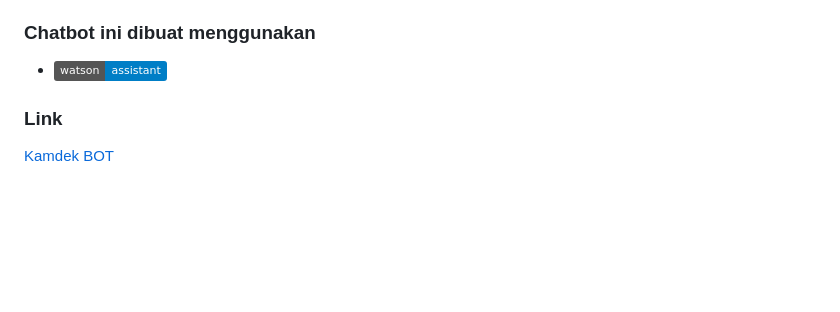
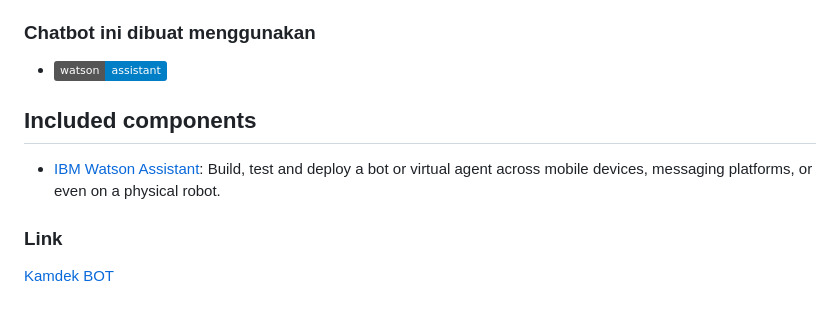
Before and after one commit to ArvyKR/arvykr.github.io, a Markdown page: README.md, the part around the change. GitHub-like rendering; badges without logos; blank space fills up the shorter version.

```diff
--- a/README.md
+++ b/README.md
@@ -80,6 +80,11 @@ You will see that the dialog has been imported. Click on the words `Student-skil
 
 * [![watson][watson]][watson]
 
+
+## Included components
+
+* [IBM Watson Assistant](https://www.ibm.com/cloud/watson-assistant/): Build, test and deploy a bot or virtual agent across mobile devices, messaging platforms, or even on a physical robot.
+
 ### Link
 [Kamdek BOT](https://arvykr.github.io/)
 
```
